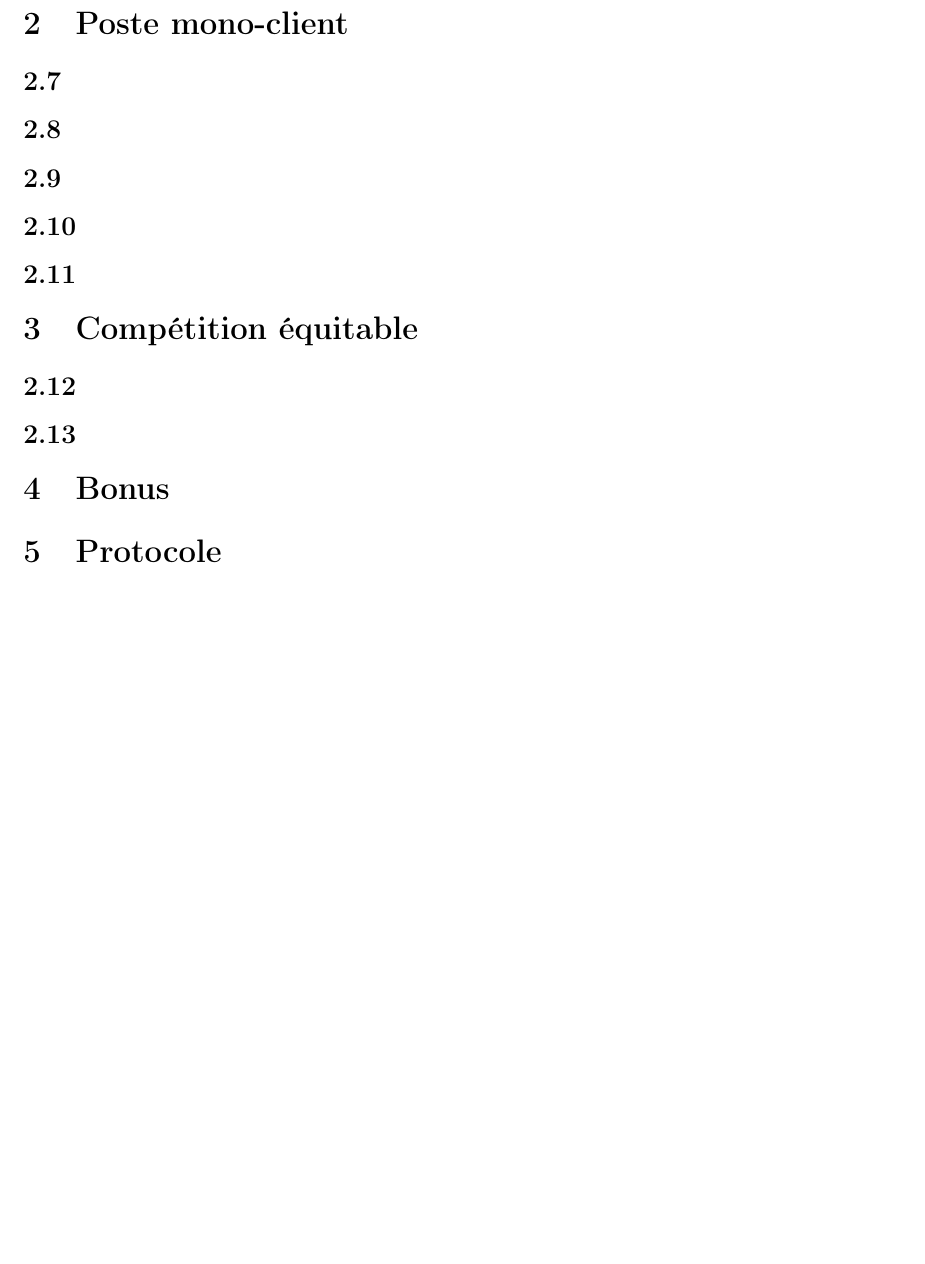
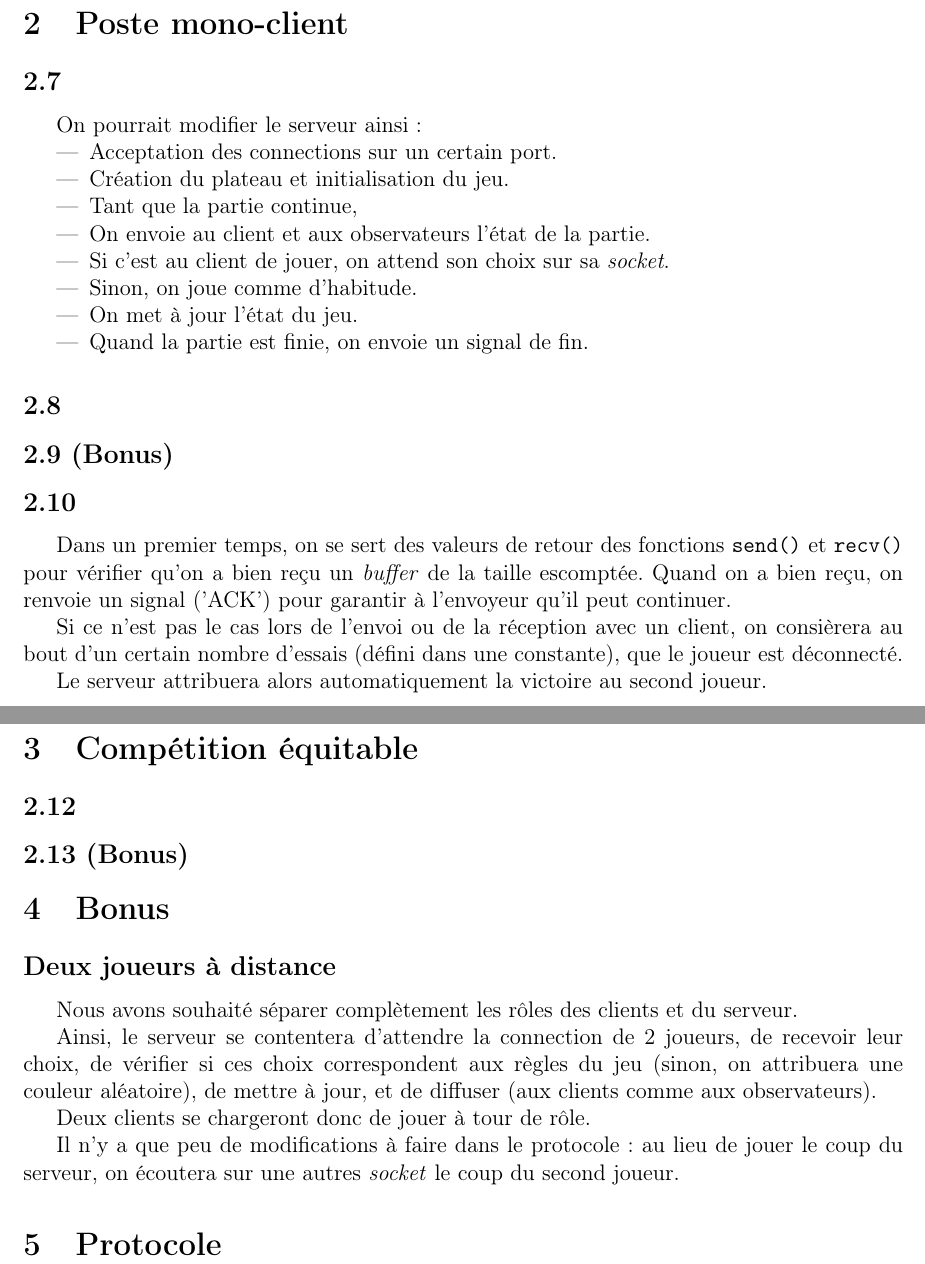
Before and after one commit to Aurele-Barriere/TDLicorne, a LaTeX document (doc/rapport.tex): part of page 2 of 2 before the commit and two parts of pages 2 and 3 of 3 after it, the two joined at a grey line, cut so that both start at the same text, the shorter picture padded with empty space. Compiled offline with pdfLaTeX.

Commit message:
answered a few questions here and there

```diff
--- a/doc/rapport.tex
+++ b/doc/rapport.tex
@@ -58,16 +58,54 @@ Ainsi, il suffit de créer un client qui suive le schéma suivant :
 
 \sec{Poste mono-client}
 \question{2.7}
+On pourrait modifier le serveur ainsi :
+\begin{itemize}
+  \item Acceptation des connections sur un certain port.
+  \item Création du plateau et initialisation du jeu.
+  \item Tant que la partie continue,
+  \item On envoie au client et aux observateurs l'état de la partie.
+  \item Si c'est au client de jouer, on attend son choix sur sa \textit{socket}.
+  \item Sinon, on joue comme d'habitude.
+  \item On met à jour l'état du jeu.
+  \item Quand la partie est finie, on envoie un signal de fin.
+\end{itemize}
+
+
+%à l'aide! je ne vois pas d'autre solution logique et simple
+
+
 \question{2.8}
-\question{2.9}
+%du coup j'ai rien à dire ici pour le moment
+
+\question{2.9 (Bonus)}
+
 \question{2.10}
+Dans un premier temps, on se sert des valeurs de retour des fonctions \texttt{send()} et \texttt{recv()} pour vérifier qu'on a bien reçu un \textit{buffer} de la taille escomptée.
+Quand on a bien reçu, on renvoie un signal ('ACK') pour garantir à l'envoyeur qu'il peut continuer.
+
+Si ce n'est pas le cas lors de l'envoi ou de la réception avec un client, on consièrera au bout d'un certain nombre d'essais (défini dans une constante), que le joueur est déconnecté.
+
+Le serveur attribuera alors automatiquement la victoire au second joueur. %à faire!
+
+%et que faire quand c'est un observateur?
+
 \question{2.11}
+% que dire dans ces questions ?
 
 \sec{Compétition équitable}
 \question{2.12}
-\question{2.13}
+\question{2.13 (Bonus)}
 
 \sec{Bonus}
+\question{Deux joueurs à distance}
+Nous avons souhaité séparer complètement les rôles des clients et du serveur.
+
+Ainsi, le serveur se contentera d'attendre la connection de 2 joueurs, de recevoir leur choix, de vérifier si ces choix correspondent aux règles du jeu (sinon, on attribuera une couleur aléatoire), de mettre à jour, et de diffuser (aux clients comme aux observateurs).
+
+Deux clients se chargeront donc de jouer à tour de rôle.
+
+Il n'y a que peu de modifications à faire dans le protocole : au lieu de jouer le coup du serveur, on écoutera sur une autres \textit{socket} le coup du second joueur.
+
 
 \sec{Protocole}
 % détailler le protocole de transmission des données :
```
Also changed, not shown: doc/rapport.pdf.
